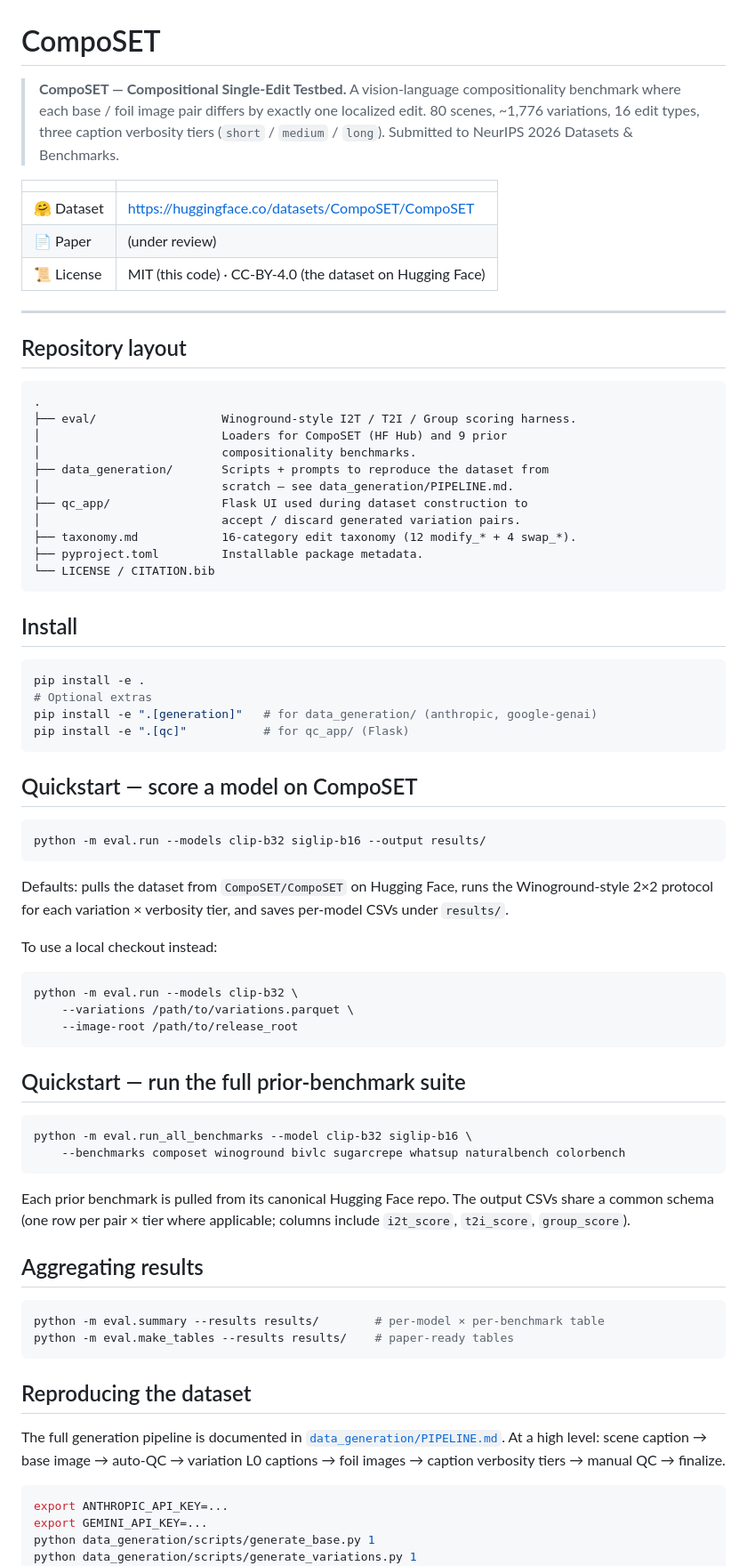
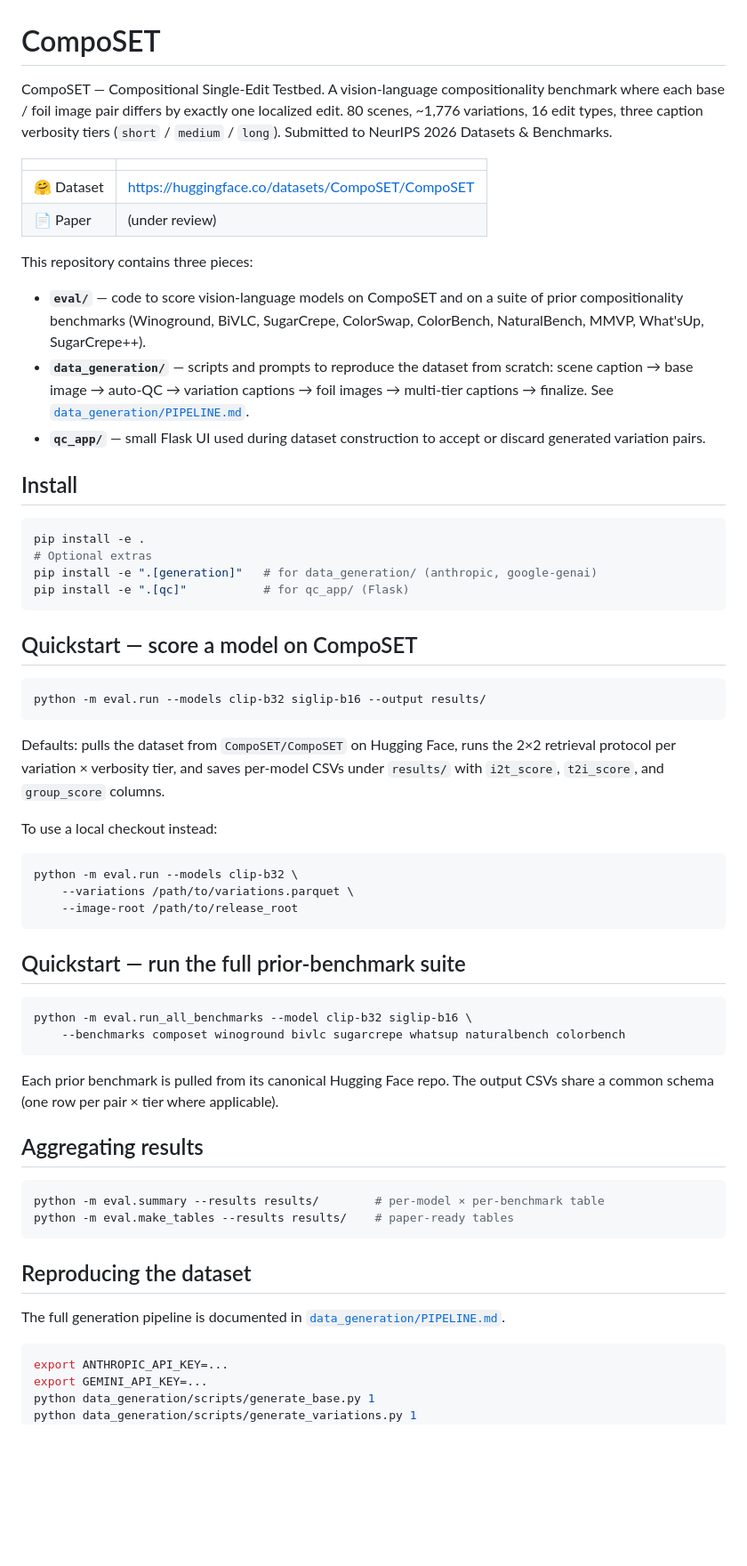
Before and after one commit to laure-delisle/CompoSET, a Markdown page: README.md, the part around one of its changes. Shown at 89% size. Drawn GitHub-style; blank space fills up the shorter version.

Commit message:
README: drop repo-layout tree; describe eval/data_gen/qc_app inline; remove harness/Winoground-style language

````diff
--- a/README.md
+++ b/README.md
@@ -1,30 +1,17 @@
 # CompoSET
 
-> **CompoSET — Compositional Single-Edit Testbed.** A vision-language compositionality benchmark where each base / foil image pair differs by exactly one localized edit. 80 scenes, ~1,776 variations, 16 edit types, three caption verbosity tiers (`short` / `medium` / `long`). Submitted to NeurIPS 2026 Datasets & Benchmarks.
+CompoSET — Compositional Single-Edit Testbed. A vision-language compositionality benchmark where each base / foil image pair differs by exactly one localized edit. 80 scenes, ~1,776 variations, 16 edit types, three caption verbosity tiers (`short` / `medium` / `long`). Submitted to NeurIPS 2026 Datasets & Benchmarks.
 
 | | |
 |---|---|
 | 🤗 Dataset | https://huggingface.co/datasets/CompoSET/CompoSET |
 | 📄 Paper   | (under review) |
-| 📜 License | MIT (this code) · CC-BY-4.0 (the dataset on Hugging Face) |
 
----
+This repository contains three pieces:
 
-## Repository layout
-
-```
-.
-├── eval/                  Winoground-style I2T / T2I / Group scoring harness.
-│                          Loaders for CompoSET (HF Hub) and 9 prior
-│                          compositionality benchmarks.
-├── data_generation/       Scripts + prompts to reproduce the dataset from
-│                          scratch — see data_generation/PIPELINE.md.
-├── qc_app/                Flask UI used during dataset construction to
-│                          accept / discard generated variation pairs.
-├── taxonomy.md            16-category edit taxonomy (12 modify_* + 4 swap_*).
-├── pyproject.toml         Installable package metadata.
-└── LICENSE / CITATION.bib
-```
+- **`eval/`** — code to score vision-language models on CompoSET and on a suite of prior compositionality benchmarks (Winoground, BiVLC, SugarCrepe, ColorSwap, ColorBench, NaturalBench, MMVP, What'sUp, SugarCrepe++).
+- **`data_generation/`** — scripts and prompts to reproduce the dataset from scratch: scene caption → base image → auto-QC → variation captions → foil images → multi-tier captions → finalize. See [`data_generation/PIPELINE.md`](data_generation/PIPELINE.md).
+- **`qc_app/`** — small Flask UI used during dataset construction to accept or discard generated variation pairs.
 
 ## Install
 
@@ -41,9 +28,7 @@ pip install -e ".[qc]"           # for qc_app/ (Flask)
 python -m eval.run --models clip-b32 siglip-b16 --output results/
 ```
 
-Defaults: pulls the dataset from `CompoSET/CompoSET` on Hugging Face,
-runs the Winoground-style 2×2 protocol for each variation × verbosity tier,
-and saves per-model CSVs under `results/`.
+Defaults: pulls the dataset from `CompoSET/CompoSET` on Hugging Face, runs the 2×2 retrieval protocol per variation × verbosity tier, and saves per-model CSVs under `results/` with `i2t_score`, `t2i_score`, and `group_score` columns.
 
 To use a local checkout instead:
 
@@ -60,9 +45,7 @@ python -m eval.run_all_benchmarks --model clip-b32 siglip-b16 \
     --benchmarks composet winoground bivlc sugarcrepe whatsup naturalbench colorbench
 ```
 
-Each prior benchmark is pulled from its canonical Hugging Face repo. The
-output CSVs share a common schema (one row per pair × tier where applicable;
-columns include `i2t_score`, `t2i_score`, `group_score`).
+Each prior benchmark is pulled from its canonical Hugging Face repo. The output CSVs share a common schema (one row per pair × tier where applicable).
 
 ## Aggregating results
 
@@ -73,10 +56,7 @@ python -m eval.make_tables --results results/    # paper-ready tables
 
 ## Reproducing the dataset
 
-The full generation pipeline is documented in
-[`data_generation/PIPELINE.md`](data_generation/PIPELINE.md). At a high
-level: scene caption → base image → auto-QC → variation L0 captions →
-foil images → caption verbosity tiers → manual QC → finalize.
+The full generation pipeline is documented in [`data_generation/PIPELINE.md`](data_generation/PIPELINE.md).
 
 ```bash
 export ANTHROPIC_API_KEY=...
````
Also changed, not shown: other parts of README.md (+2 -7 lines).
